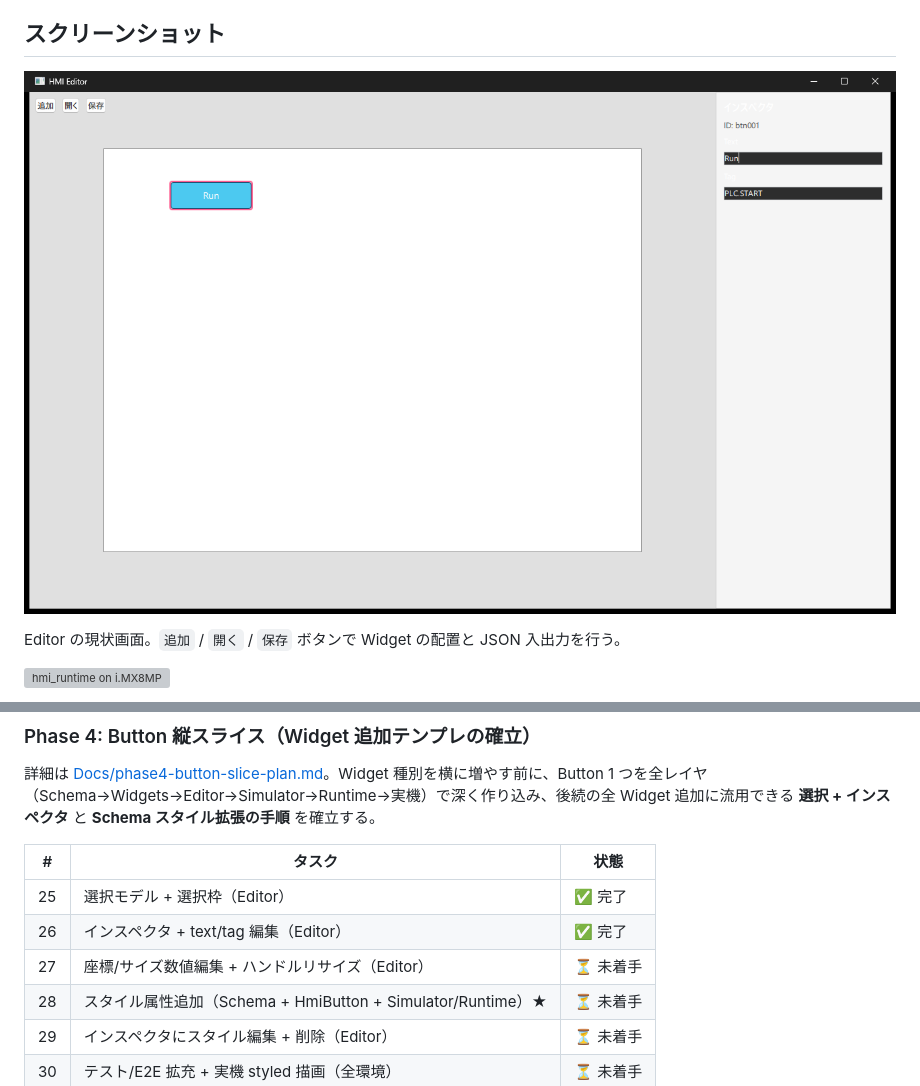
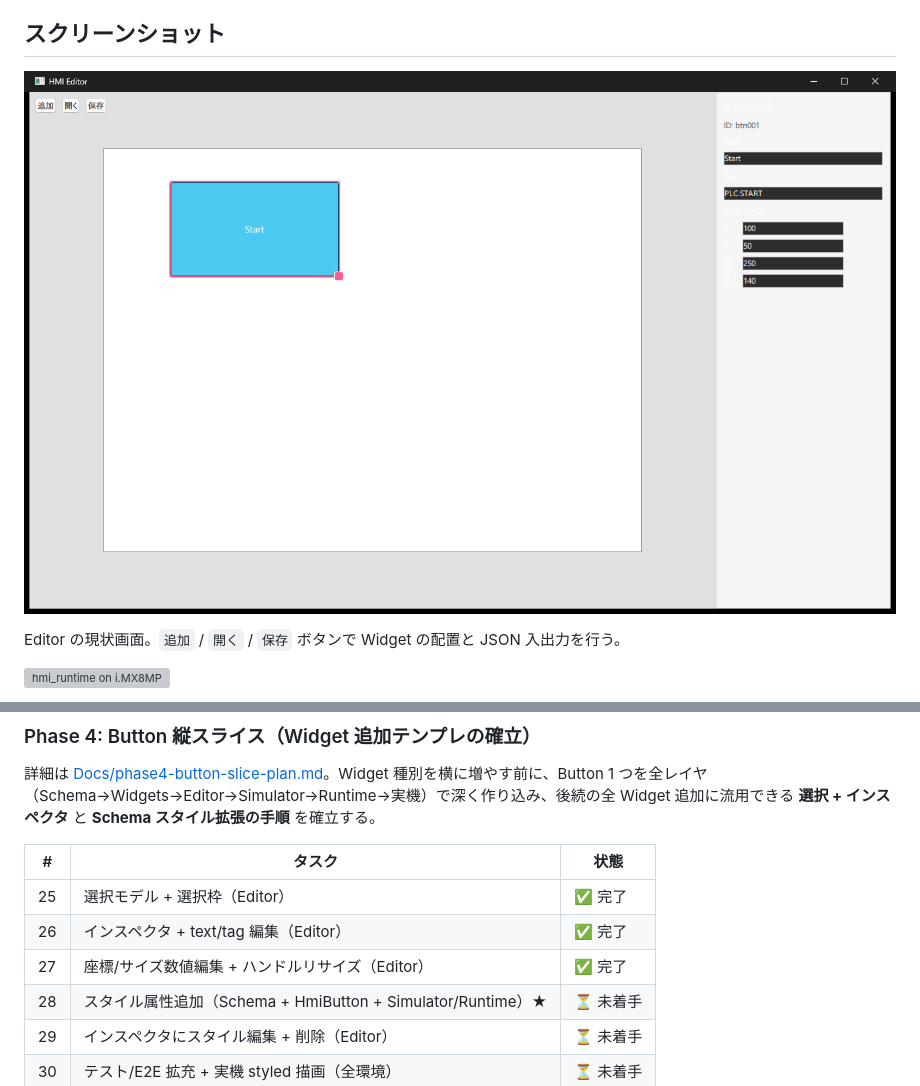
Before and after one commit to hang-up33/hmi-platform, a Markdown page: README.md, 2 parts joined by grey strips. GitHub-like rendering; pictures changed too: Docs/screenshots/editor.png; grey boxes are pictures that could not be loaded.

```diff
--- a/README.md
+++ b/README.md
@@ -220,7 +220,7 @@ Phase 1 / MVP、Phase 2 / テスト基盤導入、Phase 3-A / E2E テスト導
 |---|---|---|
 | 25 | 選択モデル + 選択枠（Editor） | ✅ 完了 |
 | 26 | インスペクタ + text/tag 編集（Editor） | ✅ 完了 |
-| 27 | 座標/サイズ数値編集 + ハンドルリサイズ（Editor） | ⏳ 未着手 |
+| 27 | 座標/サイズ数値編集 + ハンドルリサイズ（Editor） | ✅ 完了 |
 | 28 | スタイル属性追加（Schema + HmiButton + Simulator/Runtime）★ | ⏳ 未着手 |
 | 29 | インスペクタにスタイル編集 + 削除（Editor） | ⏳ 未着手 |
 | 30 | テスト/E2E 拡充 + 実機 styled 描画（全環境） | ⏳ 未着手 |
```
Also changed, not shown: CLAUDE.md (+3 -0 lines), Docs/phase4-button-slice-plan.md (+1 -1 lines), Docs/screenshots/task-27-resize.png (added), 2 other files.
